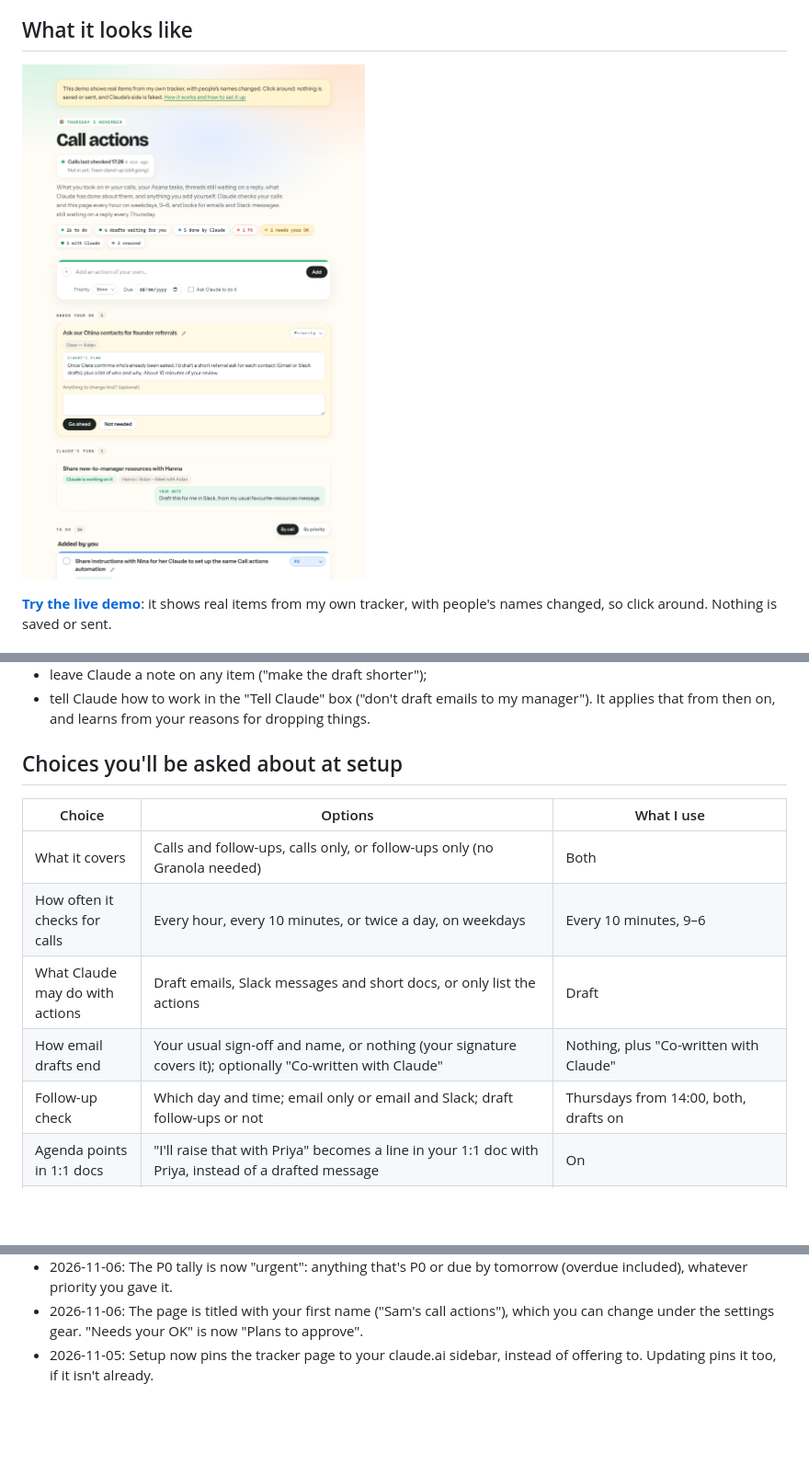
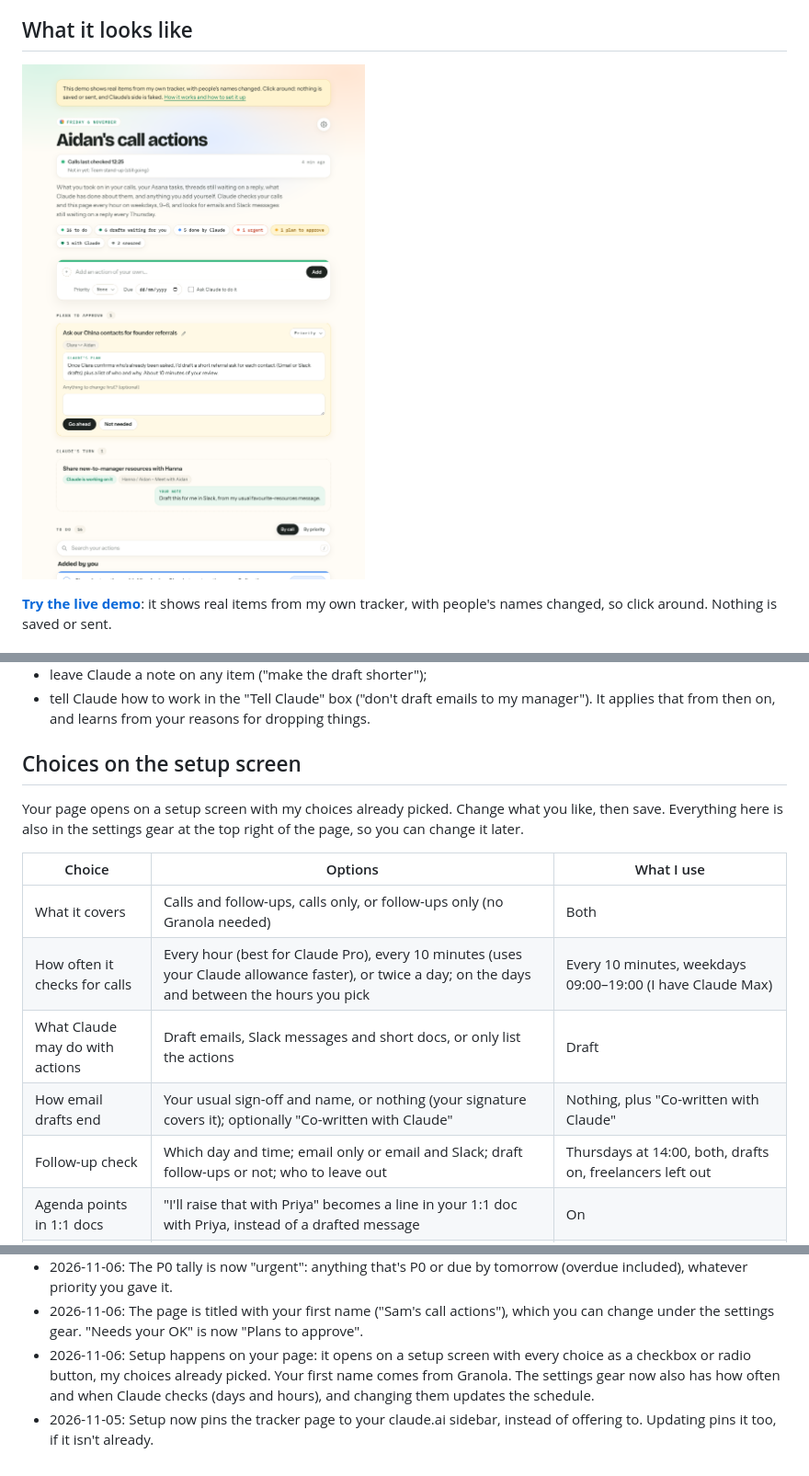
Before and after one commit to Aidan-Alexander/claude-toolkit, a Markdown page: call-actions/README.md, 3 parts joined by grey strips. Shown at 92% size. GitHub-like rendering; pictures changed too: call-actions/screenshot.png; blank space fills up the shorter version.

```diff
--- a/call-actions/README.md
+++ b/call-actions/README.md
@@ -35,15 +35,17 @@ I keep it open all day. I have a lot of calls, and most end with a handful of sm
 - leave Claude a note on any item ("make the draft shorter");
 - tell Claude how to work in the "Tell Claude" box ("don't draft emails to my manager"). It applies that from then on, and learns from your reasons for dropping things.
 
-## Choices you'll be asked about at setup
+## Choices on the setup screen
+
+Your page opens on a setup screen with my choices already picked. Change what you like, then save. Everything here is also in the settings gear at the top right of the page, so you can change it later.
 
 | Choice | Options | What I use |
 |---|---|---|
 | What it covers | Calls and follow-ups, calls only, or follow-ups only (no Granola needed) | Both |
-| How often it checks for calls | Every hour, every 10 minutes, or twice a day, on weekdays | Every 10 minutes, 9–6 |
+| How often it checks for calls | Every hour (best for Claude Pro), every 10 minutes (uses your Claude allowance faster), or twice a day; on the days and between the hours you pick | Every 10 minutes, weekdays 09:00–19:00 (I have Claude Max) |
 | What Claude may do with actions | Draft emails, Slack messages and short docs, or only list the actions | Draft |
 | How email drafts end | Your usual sign-off and name, or nothing (your signature covers it); optionally "Co-written with Claude" | Nothing, plus "Co-written with Claude" |
-| Follow-up check | Which day and time; email only or email and Slack; draft follow-ups or not | Thursdays from 14:00, both, drafts on |
+| Follow-up check | Which day and time; email only or email and Slack; draft follow-ups or not; who to leave out | Thursdays at 14:00, both, drafts on, freelancers left out |
 | Agenda points in 1:1 docs | "I'll raise that with Priya" becomes a line in your 1:1 doc with Priya, instead of a drafted message | On |
 | Calendar holds | When you ask for time to be blocked, Claude adds a hold to your own calendar, never with guests | On |
 | Editing your existing docs | When you ask on the tracker, Claude changes an existing Google Doc instead of only making new ones. Docs other people work in only after your go-ahead, and it never deletes their text, touches comments or changes sharing | On |
@@ -97,4 +101,5 @@ Claude asks you the questions above, makes your private tracker page and pins it
 - 2026-11-05: A search box above your to-dos (press / to jump to it). It also narrows Snoozed and Done, and opens them when they have a match.
 - 2026-11-06: The P0 tally is now "urgent": anything that's P0 or due by tomorrow (overdue included), whatever priority you gave it.
 - 2026-11-06: The page is titled with your first name ("Sam's call actions"), which you can change under the settings gear. "Needs your OK" is now "Plans to approve".
+- 2026-11-06: Setup happens on your page: it opens on a setup screen with every choice as a checkbox or radio button, my choices already picked. Your first name comes from Granola. The settings gear now also has how often and when Claude checks (days and hours), and changing them updates the schedule.
 - 2026-11-05: Setup now pins the tracker page to your claude.ai sidebar, instead of offering to. Updating pins it too, if it isn't already.
```
Also changed, not shown: other parts of call-actions/README.md (+4 -2 lines), call-actions/SETUP.md (+56 -89 lines), call-actions/SKILL.md (+1 -1 lines), 2 other files.
